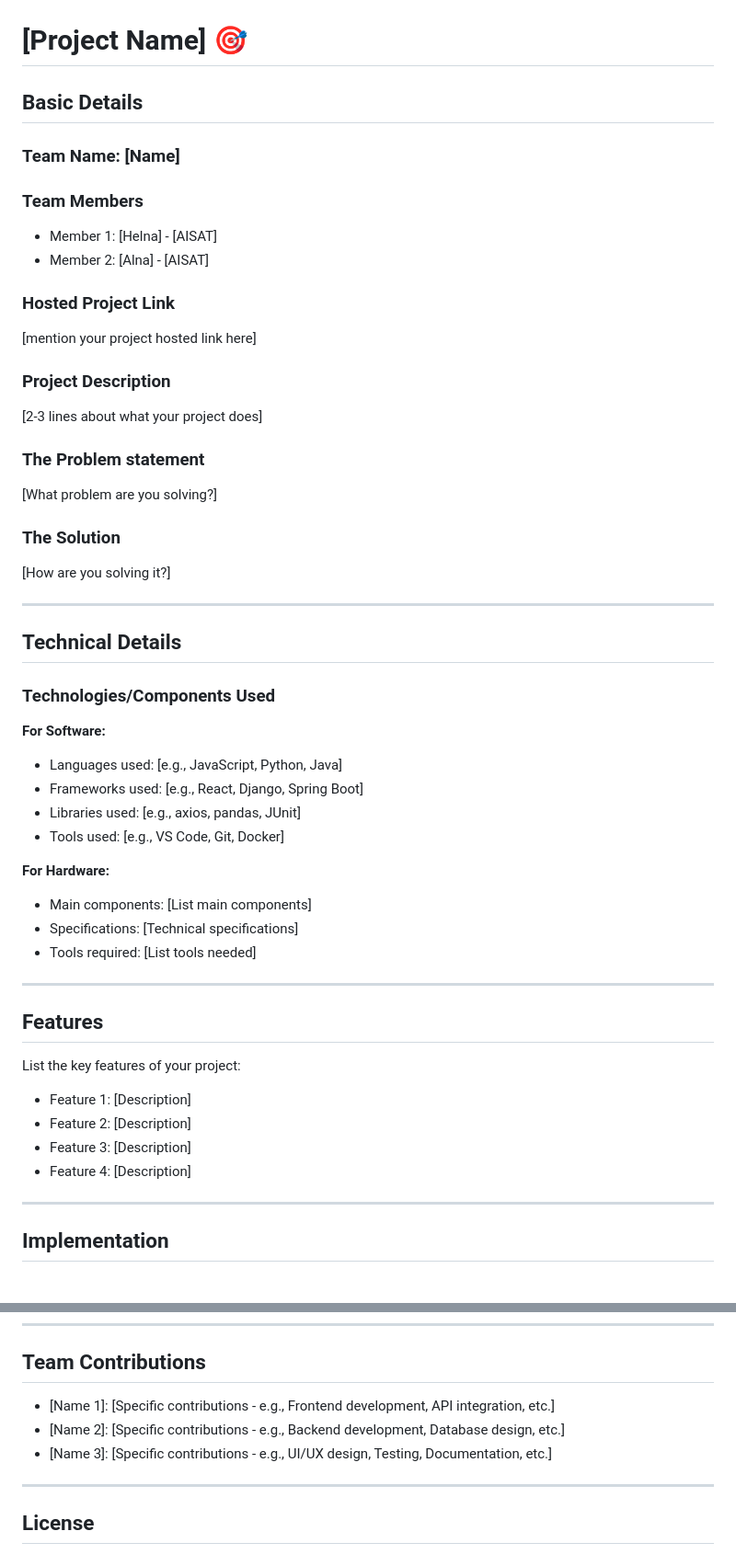
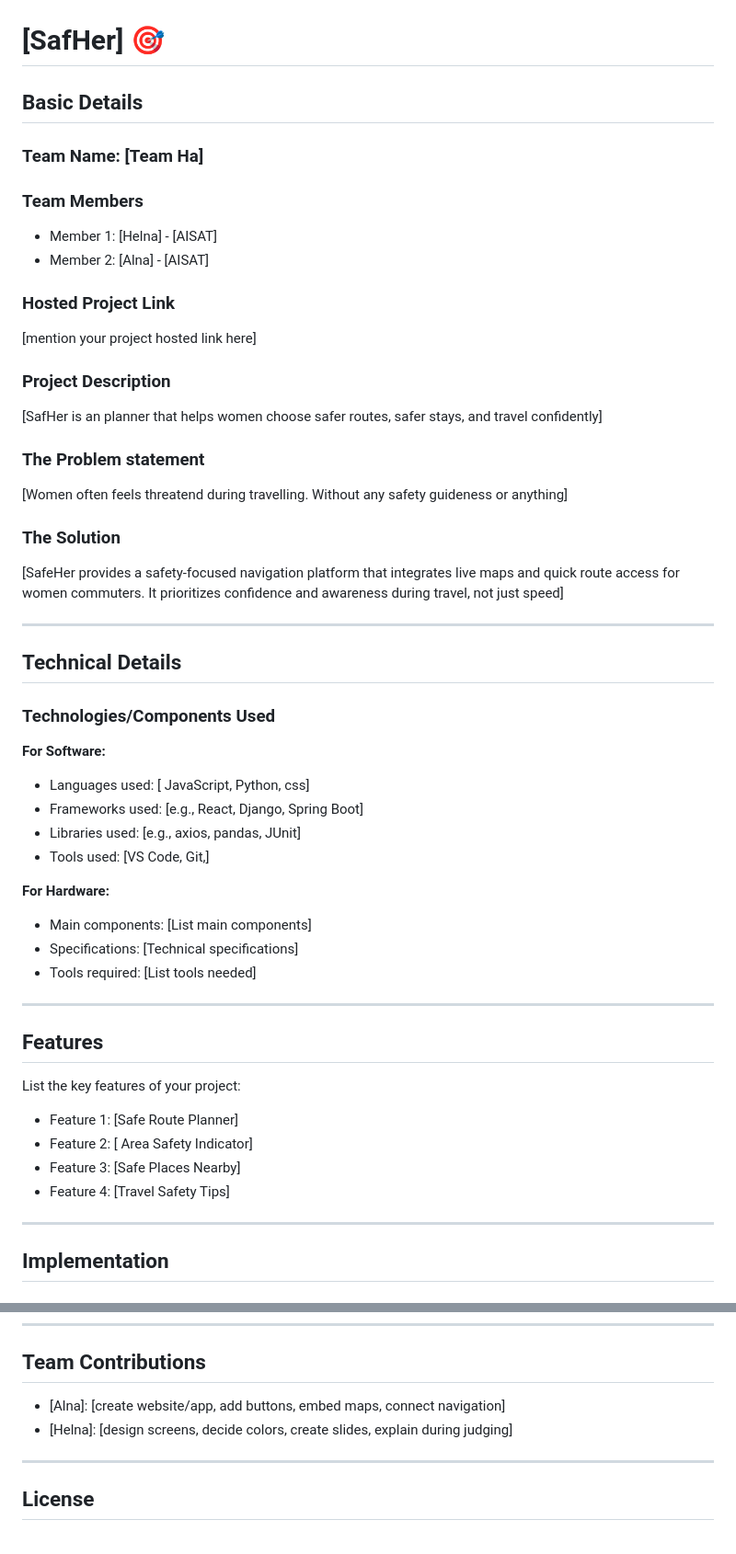
Before and after one commit to hellnahh7/SafHer, a Markdown page: README.md, 2 parts joined by grey strips. Shown at 92% size. GitHub-like rendering.

```diff
--- a/README.md
+++ b/README.md
@@ -2,11 +2,11 @@
   <img src="./img.png" alt="Project Banner" width="100%">
 </p>
 
-# [Project Name] 🎯
+# [SafHer] 🎯
 
 ## Basic Details
 
-### Team Name: [Name]
+### Team Name: [Team Ha]
 
 ### Team Members
 - Member 1: [Helna] - [AISAT]
@@ -16,13 +16,13 @@
 [mention your project hosted link here]
 
 ### Project Description
-[2-3 lines about what your project does]
+[SafHer is an planner that helps women choose safer routes, safer stays, and travel confidently]
 
 ### The Problem statement
-[What problem are you solving?]
+[Women often feels threatend during travelling. Without any safety guideness or anything]
 
 ### The Solution
-[How are you solving it?]
+[SafeHer provides a safety-focused navigation platform that integrates live maps and quick route access for women commuters. It prioritizes confidence and awareness during travel, not just speed]
 
 ---
 
@@ -31,10 +31,10 @@
 ### Technologies/Components Used
 
 **For Software:**
-- Languages used: [e.g., JavaScript, Python, Java]
+- Languages used: [ JavaScript, Python, css]
 - Frameworks used: [e.g., React, Django, Spring Boot]
 - Libraries used: [e.g., axios, pandas, JUnit]
-- Tools used: [e.g., VS Code, Git, Docker]
+- Tools used: [VS Code, Git,]
 
 **For Hardware:**
 - Main components: [List main components]
@@ -46,10 +46,10 @@
 ## Features
 
 List the key features of your project:
-- Feature 1: [Description]
-- Feature 2: [Description]
-- Feature 3: [Description]
-- Feature 4: [Description]
+- Feature 1: [Safe Route Planner]
+- Feature 2: [ Area Safety Indicator]
+- Feature 3: [Safe Places Nearby]
+- Feature 4: [Travel Safety Tips]
 
 ---
 
@@ -400,10 +400,8 @@ If you used AI tools during development, document them here for transparency:
 
 ## Team Contributions
 
-- [Name 1]: [Specific contributions - e.g., Frontend development, API integration, etc.]
-- [Name 2]: [Specific contributions - e.g., Backend development, Database design, etc.]
-- [Name 3]: [Specific contributions - e.g., UI/UX design, Testing, Documentation, etc.]
-
+- [Alna]: [create website/app, add buttons, embed maps, connect navigation]
+- [Helna]: [design screens, decide colors, create slides, explain during judging]
 ---
 
 ## License
```
